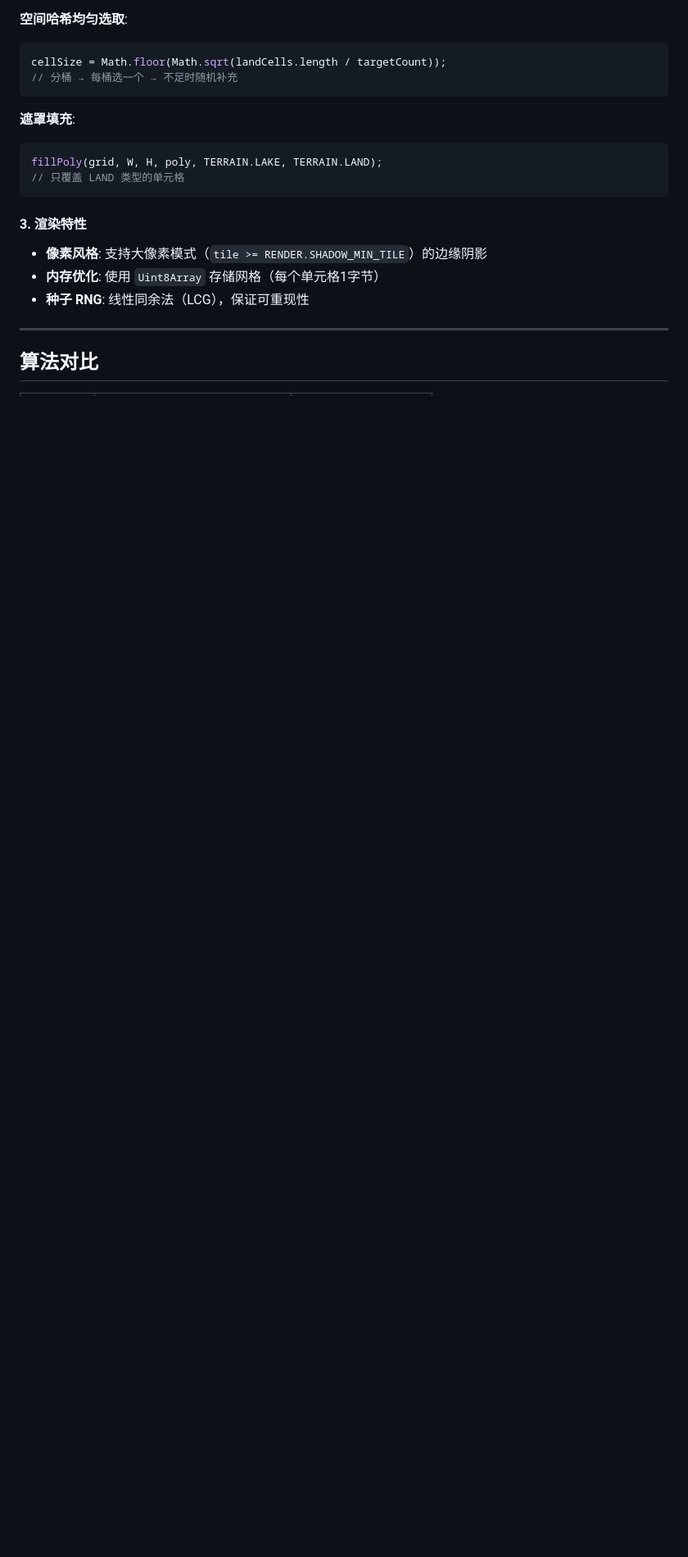
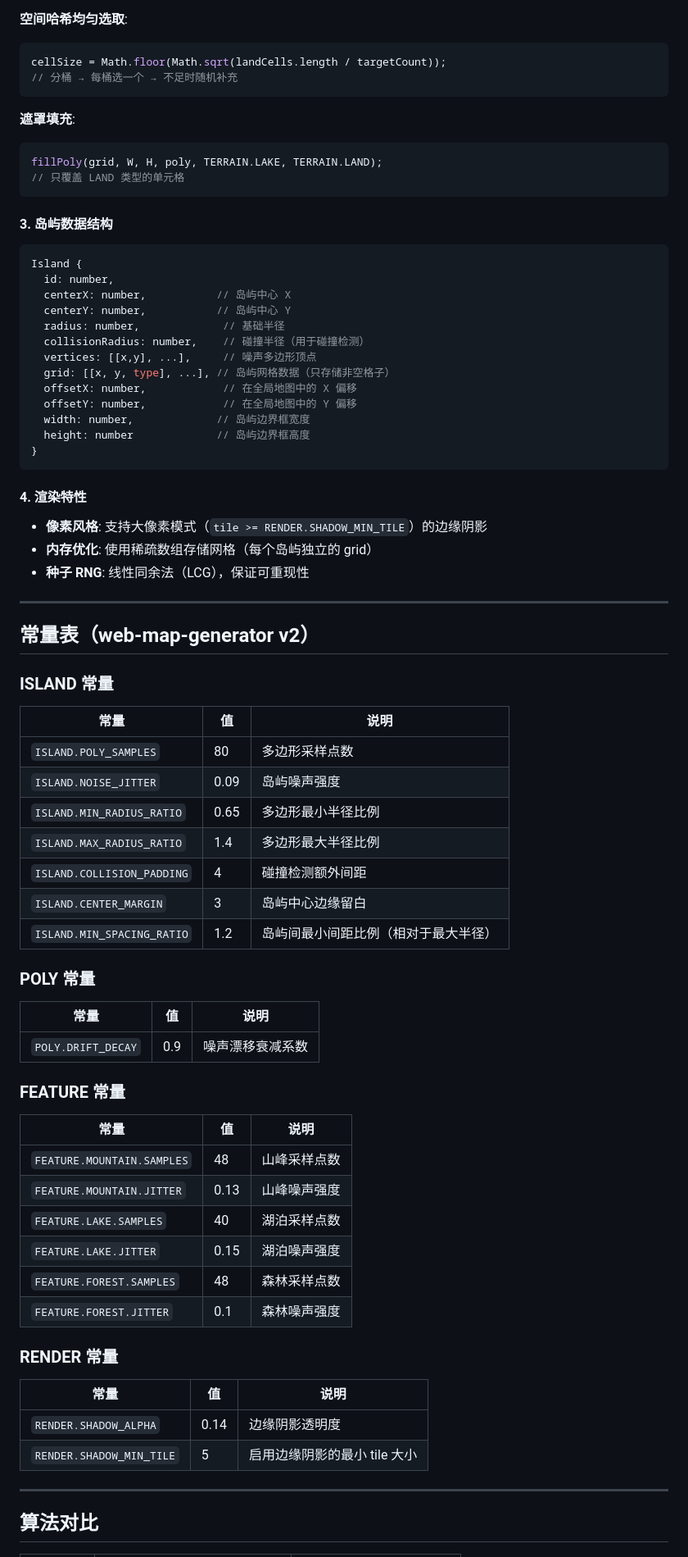
Before and after one commit to NBDatsuya/map-generator-demo, a Markdown page: CODEBASE_STATE.md, the part around one of its changes. Shown at 82% size. Drawn GitHub-style; blank space fills up the shorter version.

Commit message:
docs: update CODEBASE_STATE with v2 constants and tech details

````diff
--- a/CODEBASE_STATE.md
+++ b/CODEBASE_STATE.md
@@ -199,11 +188,69 @@ fillPoly(grid, W, H, poly, TERRAIN.LAKE, TERRAIN.LAND);
 // 只覆盖 LAND 类型的单元格
 ```
 
-#### 3. 渲染特性
+#### 3. 岛屿数据结构
+
+```javascript
+Island {
+  id: number,
+  centerX: number,           // 岛屿中心 X
+  centerY: number,           // 岛屿中心 Y
+  radius: number,             // 基础半径
+  collisionRadius: number,    // 碰撞半径（用于碰撞检测）
+  vertices: [[x,y], ...],     // 噪声多边形顶点
+  grid: [[x, y, type], ...], // 岛屿网格数据（只存储非空格子）
+  offsetX: number,            // 在全局地图中的 X 偏移
+  offsetY: number,            // 在全局地图中的 Y 偏移
+  width: number,             // 岛屿边界框宽度
+  height: number             // 岛屿边界框高度
+}
+```
+
+#### 4. 渲染特性
 
 - **像素风格**: 支持大像素模式（`tile >= RENDER.SHADOW_MIN_TILE`）的边缘阴影
-- **内存优化**: 使用 `Uint8Array` 存储网格（每个单元格1字节）
+- **内存优化**: 使用稀疏数组存储网格（每个岛屿独立的 grid）
 - **种子 RNG**: 线性同余法（LCG），保证可重现性
+
+---
+
+## 常量表（web-map-generator v2）
+
+### ISLAND 常量
+
+| 常量                       | 值   | 说明                                 |
+| -------------------------- | ---- | ------------------------------------ |
+| `ISLAND.POLY_SAMPLES`      | 80   | 多边形采样点数                       |
+| `ISLAND.NOISE_JITTER`      | 0.09 | 岛屿噪声强度                         |
+| `ISLAND.MIN_RADIUS_RATIO`  | 0.65 | 多边形最小半径比例                   |
+| `ISLAND.MAX_RADIUS_RATIO`  | 1.4  | 多边形最大半径比例                   |
+| `ISLAND.COLLISION_PADDING` | 4    | 碰撞检测额外间距                     |
+| `ISLAND.CENTER_MARGIN`     | 3    | 岛屿中心边缘留白                     |
+| `ISLAND.MIN_SPACING_RATIO` | 1.2  | 岛屿间最小间距比例（相对于最大半径） |
+
+### POLY 常量
+
+| 常量               | 值  | 说明             |
+| ------------------ | --- | ---------------- |
+| `POLY.DRIFT_DECAY` | 0.9 | 噪声漂移衰减系数 |
+
+### FEATURE 常量
+
+| 常量                       | 值   | 说明         |
+| -------------------------- | ---- | ------------ |
+| `FEATURE.MOUNTAIN.SAMPLES` | 48   | 山峰采样点数 |
+| `FEATURE.MOUNTAIN.JITTER`  | 0.13 | 山峰噪声强度 |
+| `FEATURE.LAKE.SAMPLES`     | 40   | 湖泊采样点数 |
+| `FEATURE.LAKE.JITTER`      | 0.15 | 湖泊噪声强度 |
+| `FEATURE.FOREST.SAMPLES`   | 48   | 森林采样点数 |
+| `FEATURE.FOREST.JITTER`    | 0.1  | 森林噪声强度 |
+
+### RENDER 常量
+
+| 常量                     | 值   | 说明                         |
+| ------------------------ | ---- | ---------------------------- |
+| `RENDER.SHADOW_ALPHA`    | 0.14 | 边缘阴影透明度               |
+| `RENDER.SHADOW_MIN_TILE` | 5    | 启用边缘阴影的最小 tile 大小 |
 
 ---
 
````
Also changed, not shown: other parts of CODEBASE_STATE.md (+33 -41 lines).
